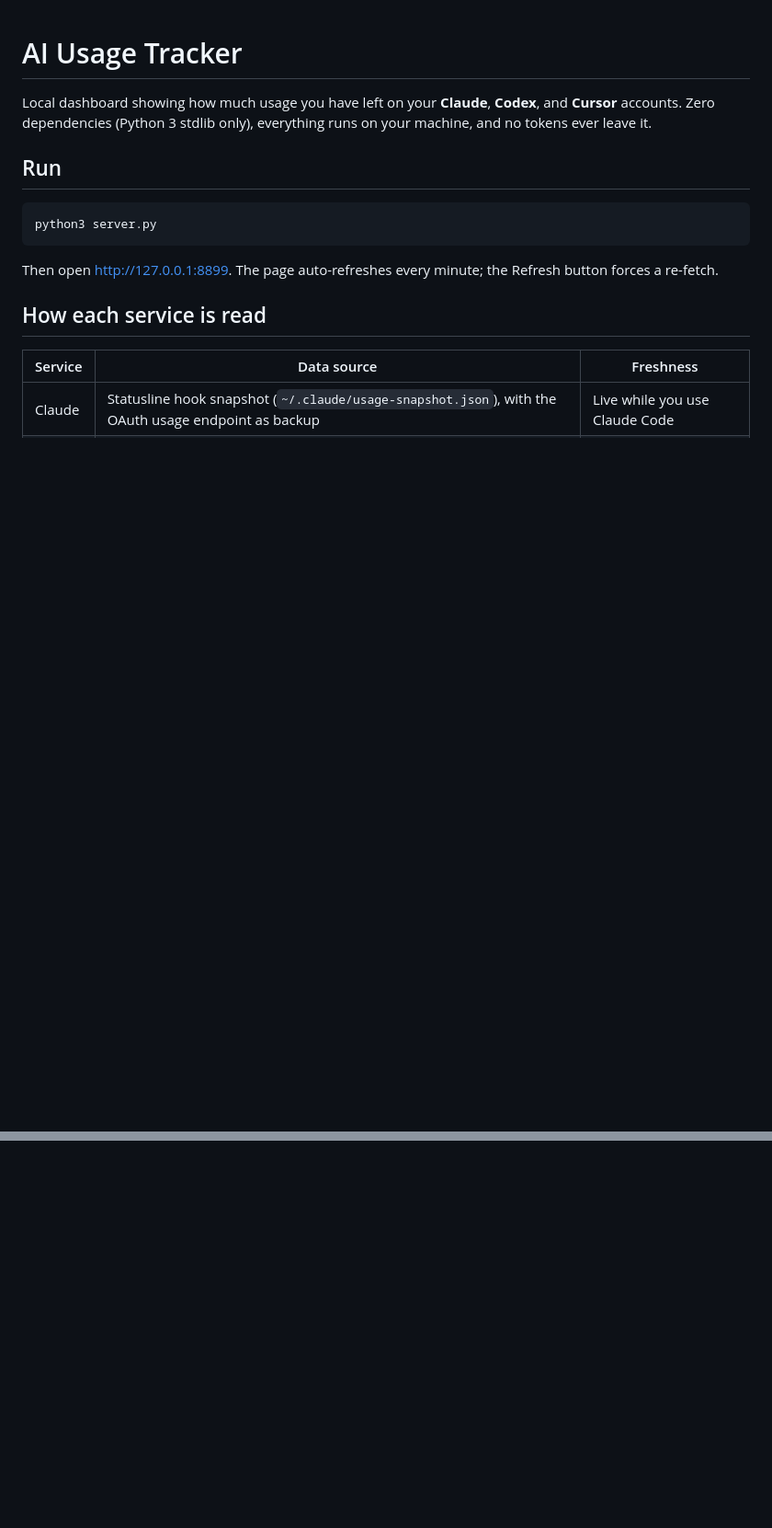
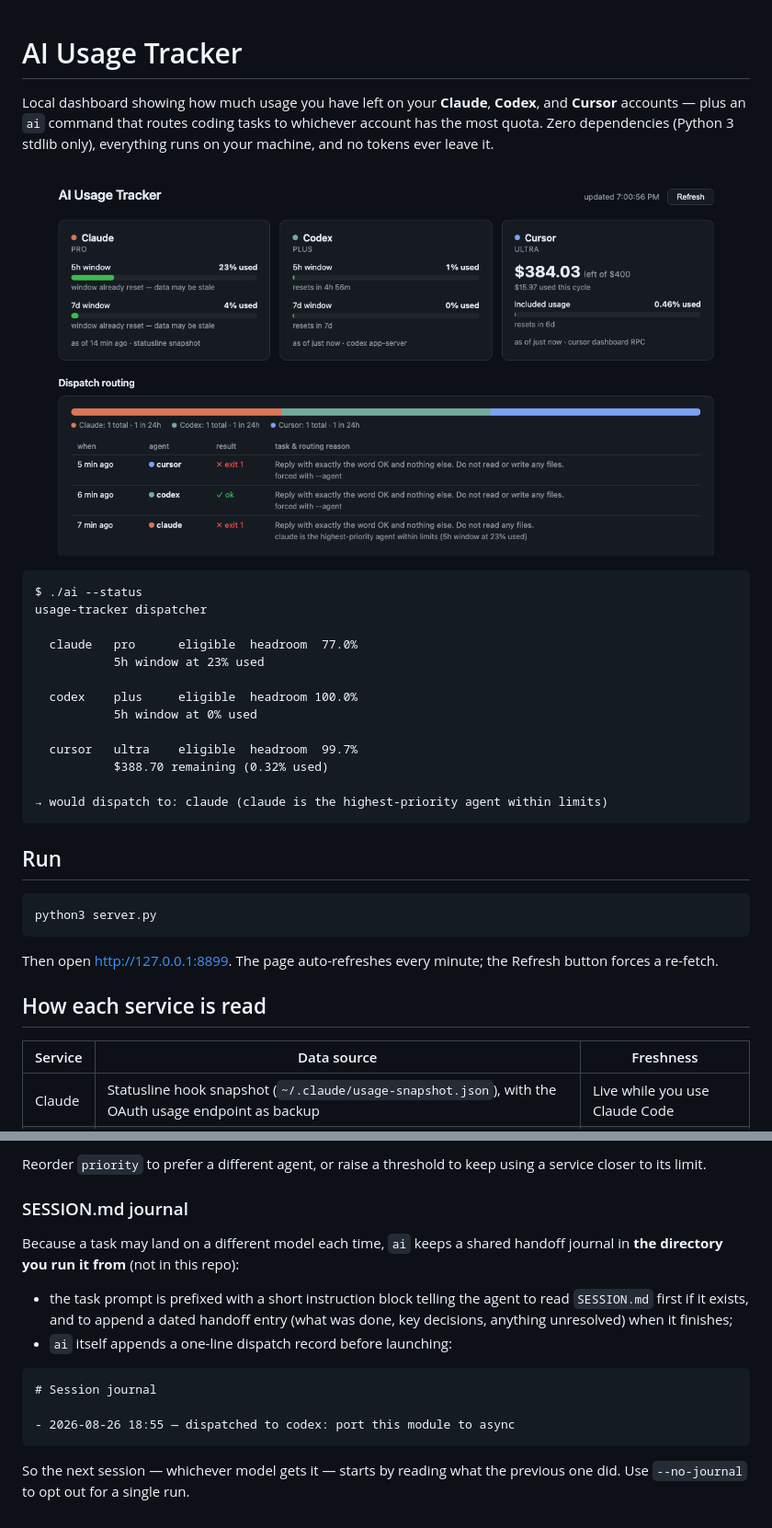
Before and after one commit to luke-mcevoy/usage-tracker, a Markdown page: README.md, 2 parts joined by grey strips. Shown at 92% size. GitHub-like rendering; pictures changed too: docs/screenshot.png (added); blank space fills up the shorter version.

````diff
--- a/README.md
+++ b/README.md
@@ -1,8 +1,27 @@
 # AI Usage Tracker
 
 Local dashboard showing how much usage you have left on your **Claude**,
-**Codex**, and **Cursor** accounts. Zero dependencies (Python 3 stdlib only),
-everything runs on your machine, and no tokens ever leave it.
+**Codex**, and **Cursor** accounts — plus an `ai` command that routes coding
+tasks to whichever account has the most quota. Zero dependencies (Python 3
+stdlib only), everything runs on your machine, and no tokens ever leave it.
+
+![Dashboard: per-account usage bars plus dispatch routing history](docs/screenshot.png)
+
+```text
+$ ./ai --status
+usage-tracker dispatcher
+
+  claude   pro      eligible  headroom  77.0%
+           5h window at 23% used
+
+  codex    plus     eligible  headroom 100.0%
+           5h window at 0% used
+
+  cursor   ultra    eligible  headroom  99.7%
+           $388.70 remaining (0.32% used)
+
+→ would dispatch to: claude (claude is the highest-priority agent within limits)
+```
 
 ## Run
 
@@ -54,0 +158,21 @@ be logged in (`codex login`).
+Reorder `priority` to prefer a different agent, or raise a threshold to keep
+using a service closer to its limit.
+
+### SESSION.md journal
+
+Because a task may land on a different model each time, `ai` keeps a shared
+handoff journal in **the directory you run it from** (not in this repo):
+
+- the task prompt is prefixed with a short instruction block telling the agent
+  to read `SESSION.md` first if it exists, and to append a dated handoff entry
+  (what was done, key decisions, anything unresolved) when it finishes;
+- `ai` itself appends a one-line dispatch record before launching:
+
+```markdown
+# Session journal
+
+- 2026-08-26 18:55 — dispatched to codex: port this module to async
+```
+
+So the next session — whichever model gets it — starts by reading what the
+previous one did. Use `--no-journal` to opt out for a single run.
````
Also changed, not shown: other parts of README.md (+84 -0 lines), 9 other files.
